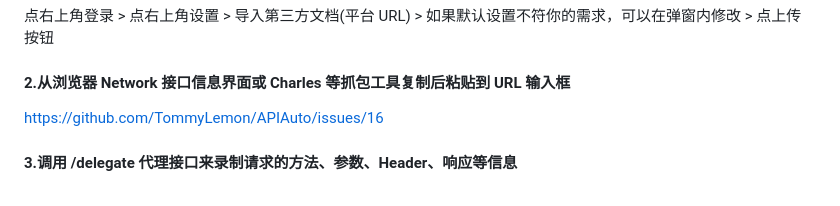
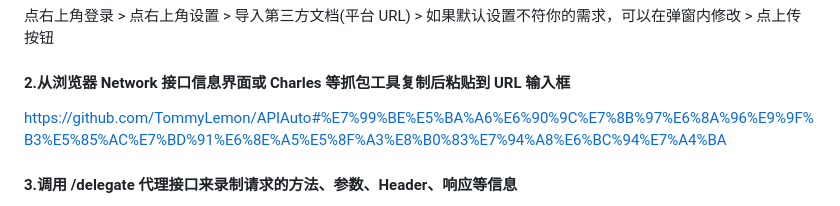
Before and after one commit to TommyLemon/APIAuto, a Markdown page: README.md, the part around the change. GitHub-like rendering.

Commit message:
调整关于新增测试用例 5 种方式的说明文档
https://github.com/TommyLemon/APIAuto#%E6%96%B0%E5%A2%9E%E6%B5%8B%E8%AF%95%E7%94%A8%E4%BE%8B

```diff
--- a/README.md
+++ b/README.md
@@ -165,7 +165,7 @@ https://github.com/APIJSON/APIJSON-Demo/tree/master/APIJSON-Java-Server
 点右上角登录 > 点右上角设置 > 导入第三方文档(平台 URL) > 如果默认设置不符你的需求，可以在弹窗内修改 > 点上传按钮
 
 #### 2.从浏览器 Network 接口信息界面或 Charles 等抓包工具复制后粘贴到 URL 输入框
-https://github.com/TommyLemon/APIAuto/issues/16
+https://github.com/TommyLemon/APIAuto#%E7%99%BE%E5%BA%A6%E6%90%9C%E7%8B%97%E6%8A%96%E9%9F%B3%E5%85%AC%E7%BD%91%E6%8E%A5%E5%8F%A3%E8%B0%83%E7%94%A8%E6%BC%94%E7%A4%BA
 
 #### 3.调用 /delegate 代理接口来录制请求的方法、参数、Header、响应等信息
 https://github.com/APIJSON/APIJSON-Demo/tree/master/APIJSON-Java-Server/APIJSONBoot-MultiDataSource#%E4%BB%A3%E7%90%86%E6%8E%A5%E5%8F%A3%E5%8F%8A%E5%BD%95%E5%88%B6%E6%B5%81%E9%87%8F
```
